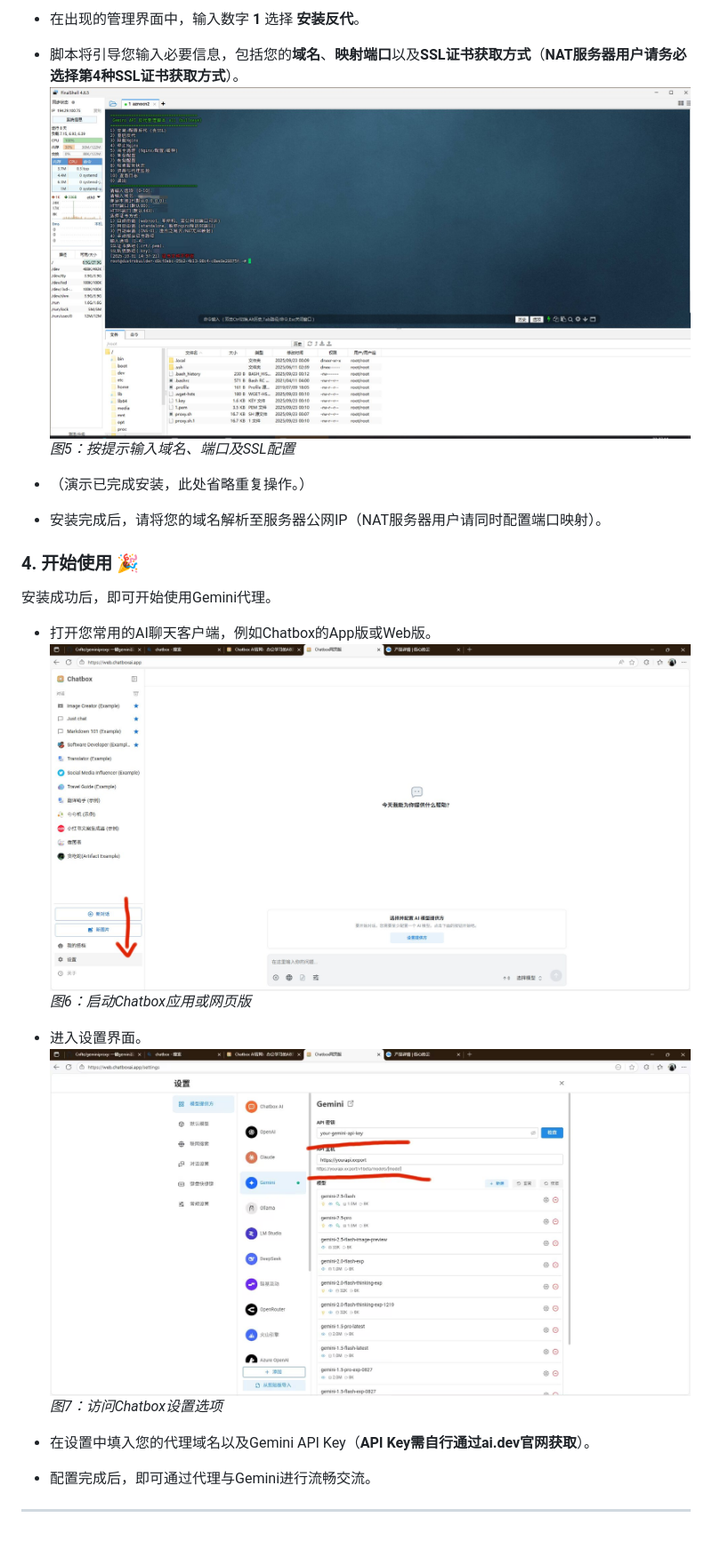
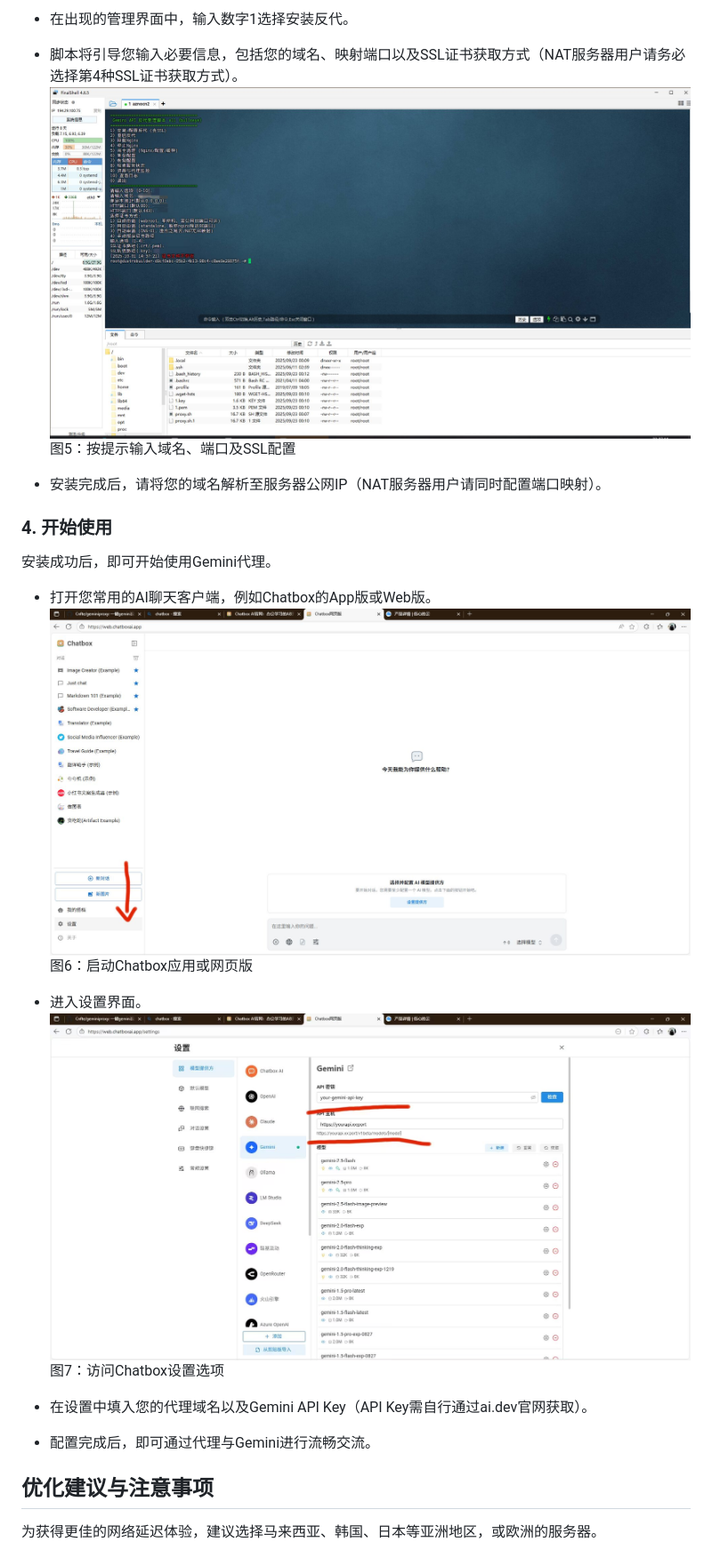
Before and after one commit to Cnfte/geminiproxy, a Markdown page: README.md, the part around one of its changes. Shown at 89% size. Drawn GitHub-style.

```diff
--- a/README.md
+++ b/README.md
@@ -43,25 +42,25 @@
 
-*   在出现的管理界面中，输入数字 **1** 选择 **安装反代**。
-*   脚本将引导您输入必要信息，包括您的**域名**、**映射端口**以及**SSL证书获取方式**（**NAT服务器用户请务必选择第4种SSL证书获取方式**）。
-    ![输入安装所需信息](img/5.jpg)
-    *图5：按提示输入域名、端口及SSL配置*
+- 在出现的管理界面中，输入数字1选择安装反代。
+- 脚本将引导您输入必要信息，包括您的域名、映射端口以及SSL证书获取方式（NAT服务器用户请务必选择第4种SSL证书获取方式）。
+  ![输入安装所需信息](img/5.jpg)
+  图5：按提示输入域名、端口及SSL配置
 
-*   （演示已完成安装，此处省略重复操作。）
-*   安装完成后，请将您的域名解析至服务器公网IP（NAT服务器用户请同时配置端口映射）。
+- 安装完成后，请将您的域名解析至服务器公网IP（NAT服务器用户请同时配置端口映射）。
 
-### 4. 开始使用 🎉
+### 4. 开始使用
 安装成功后，即可开始使用Gemini代理。
 
-*   打开您常用的AI聊天客户端，例如Chatbox的App版或Web版。
-    ![打开Chatbox应用](img/6.jpg)
-    *图6：启动Chatbox应用或网页版*
+- 打开您常用的AI聊天客户端，例如Chatbox的App版或Web版。
+  ![打开Chatbox应用](img/6.jpg)
+  图6：启动Chatbox应用或网页版
 
-*   进入设置界面。
-    ![点击设置按钮](img/7.jpg)
-    *图7：访问Chatbox设置选项*
+- 进入设置界面。
+  ![点击设置按钮](img/7.jpg)
+  图7：访问Chatbox设置选项
 
-*   在设置中填入您的代理域名以及Gemini API Key（**API Key需自行通过ai.dev官网获取**）。
-*   配置完成后，即可通过代理与Gemini进行流畅交流。
+- 在设置中填入您的代理域名以及Gemini API Key（API Key需自行通过ai.dev官网获取）。
+- 配置完成后，即可通过代理与Gemini进行流畅交流。
 
----
+## 优化建议与注意事项
+为获得更佳的网络延迟体验，建议选择马来西亚、韩国、日本等亚洲地区，或欧洲的服务器。
 
```
Also changed, not shown: other parts of README.md (+28 -36 lines).
